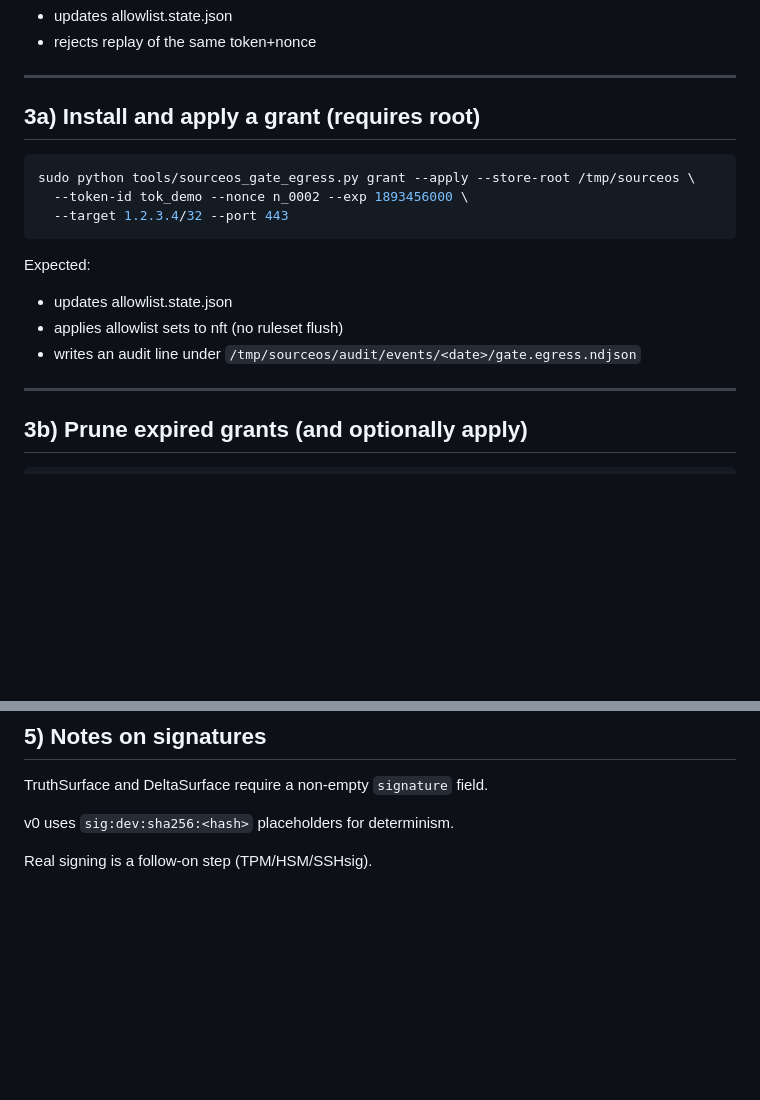
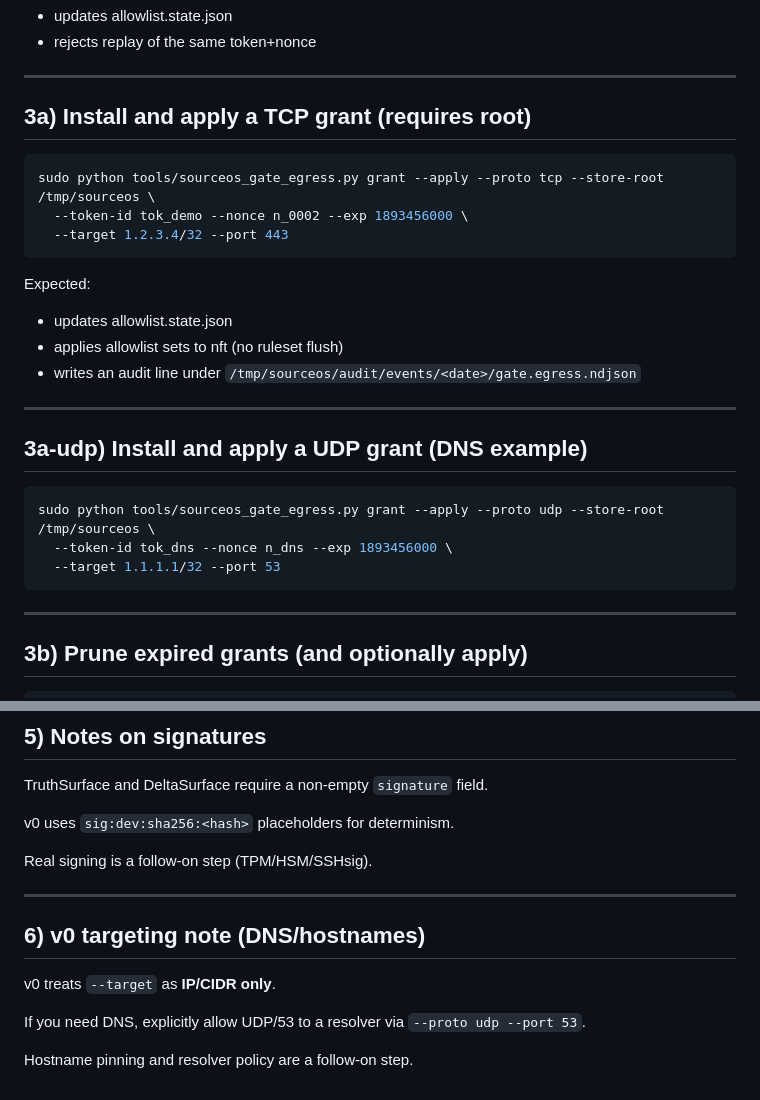
Before and after one commit to SociOS-Linux/SourceOS, a Markdown page: docs/TRUTH_PLANE_RUNBOOK.md, 2 parts joined by grey strips. GitHub-like rendering; blank space fills up the shorter version.

Commit message:
docs: extend runbook with tcp/udp proto grants + v0 DNS note

````diff
--- a/docs/TRUTH_PLANE_RUNBOOK.md
+++ b/docs/TRUTH_PLANE_RUNBOOK.md
@@ -118,10 +118,10 @@ Expected:
 
 ---
 
-## 3a) Install and apply a grant (requires root)
+## 3a) Install and apply a TCP grant (requires root)
 
 ```bash
-sudo python tools/sourceos_gate_egress.py grant --apply --store-root /tmp/sourceos \
+sudo python tools/sourceos_gate_egress.py grant --apply --proto tcp --store-root /tmp/sourceos \
   --token-id tok_demo --nonce n_0002 --exp 1893456000 \
   --target 1.2.3.4/32 --port 443
 ```
@@ -131,6 +131,16 @@ Expected:
 - updates allowlist.state.json
 - applies allowlist sets to nft (no ruleset flush)
 - writes an audit line under `/tmp/sourceos/audit/events/<date>/gate.egress.ndjson`
+
+---
+
+## 3a-udp) Install and apply a UDP grant (DNS example)
+
+```bash
+sudo python tools/sourceos_gate_egress.py grant --apply --proto udp --store-root /tmp/sourceos \
+  --token-id tok_dns --nonce n_dns --exp 1893456000 \
+  --target 1.1.1.1/32 --port 53
+```
 
 ---
 
@@ -160,3 +170,13 @@ TruthSurface and DeltaSurface require a non-empty `signature` field.
 v0 uses `sig:dev:sha256:<hash>` placeholders for determinism.
 
 Real signing is a follow-on step (TPM/HSM/SSHsig).
+
+---
+
+## 6) v0 targeting note (DNS/hostnames)
+
+v0 treats `--target` as **IP/CIDR only**.
+
+If you need DNS, explicitly allow UDP/53 to a resolver via `--proto udp --port 53`.
+
+Hostname pinning and resolver policy are a follow-on step.
````
